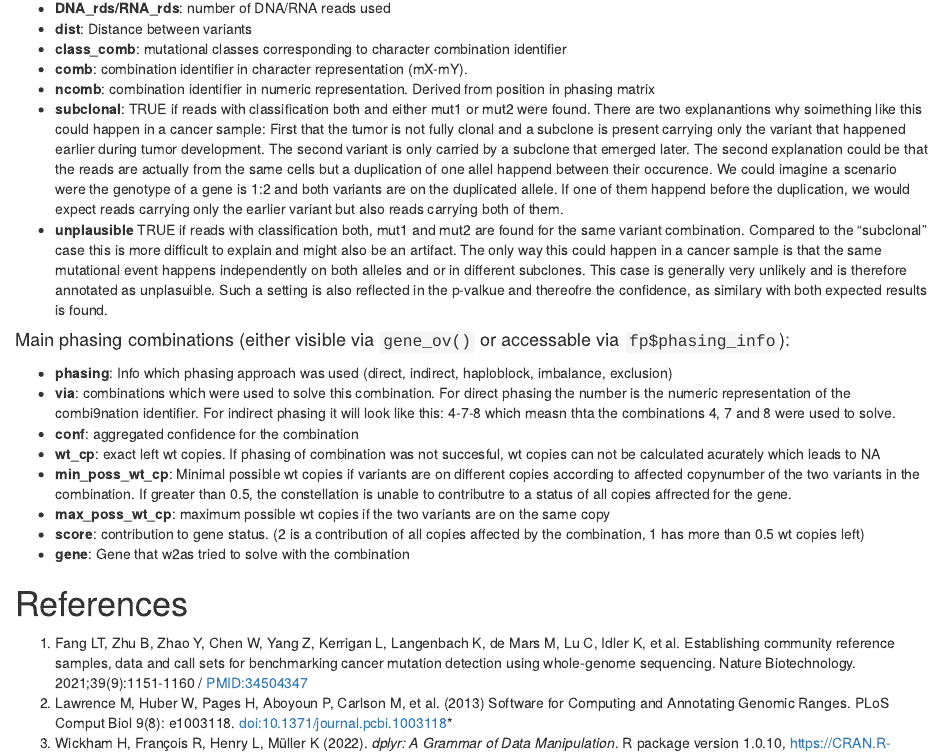
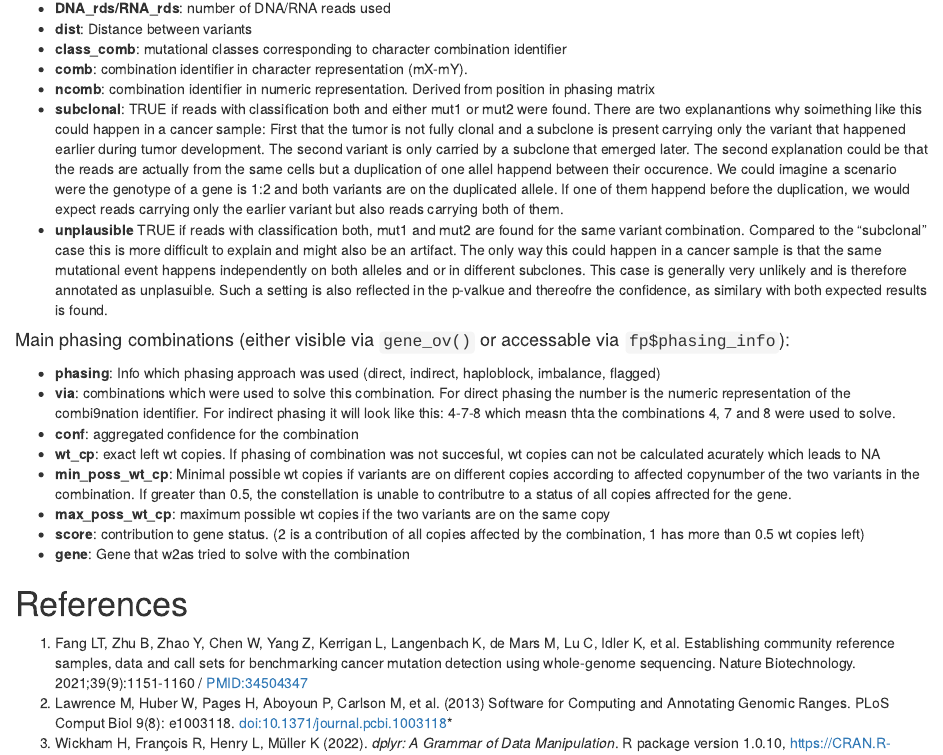
Before and after one commit to bioc/ZygosityPredictor, an R Markdown document (vignettes/Usage.Rmd): the page in a window 1100 px wide, from 7580 px down. Rendered offline with R 4.5, knitr and Pandoc, with nearby package versions; drawn as R Markdown's standard HTML page in place of the format the file asks for; some code elsewhere in the file could not run offline.

Commit message:
adjusted terminology to manuscript

````diff
--- a/vignettes/Usage.Rmd
+++ b/vignettes/Usage.Rmd
@@ -469,7 +469,7 @@ cancer sample: First that the tumor is not fully clonal and a subclone is presen
 
 #### Main phasing combinations (either visible via ```gene_ov()``` or accessable via ```fp$phasing_info```):
 
-+ **phasing**: Info which phasing approach was used (direct, indirect, haploblock, imbalance, exclusion)
++ **phasing**: Info which phasing approach was used (direct, indirect, haploblock, imbalance, flagged)
 + **via**: combinations which were used to solve this combination. For direct phasing the number is the numeric representation of the combi9nation identifier.
             For indirect phasing it will look like this: 4-7-8 which measn thta the combinations 4, 7 and 8 were used to solve.
 + **conf**: aggregated confidence for the combination
````
